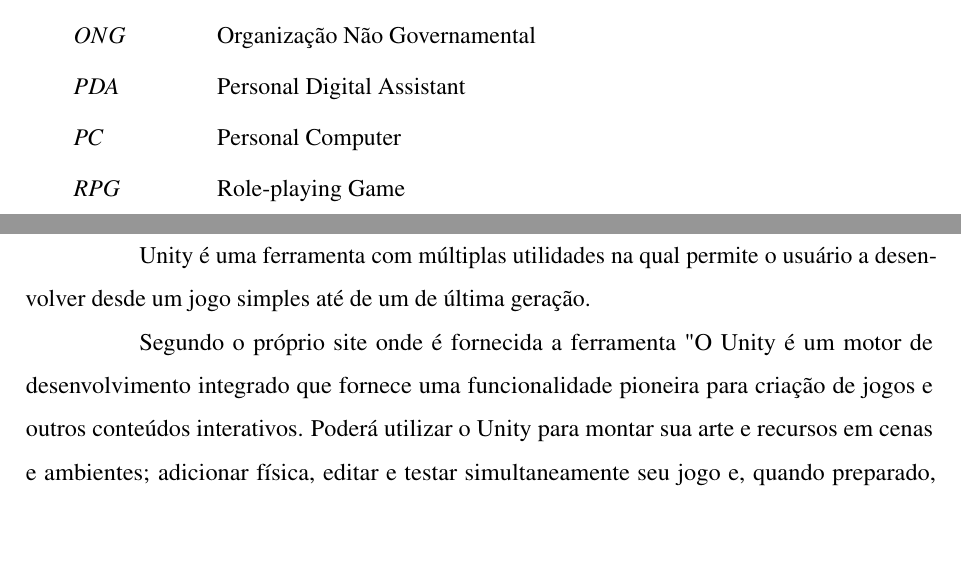
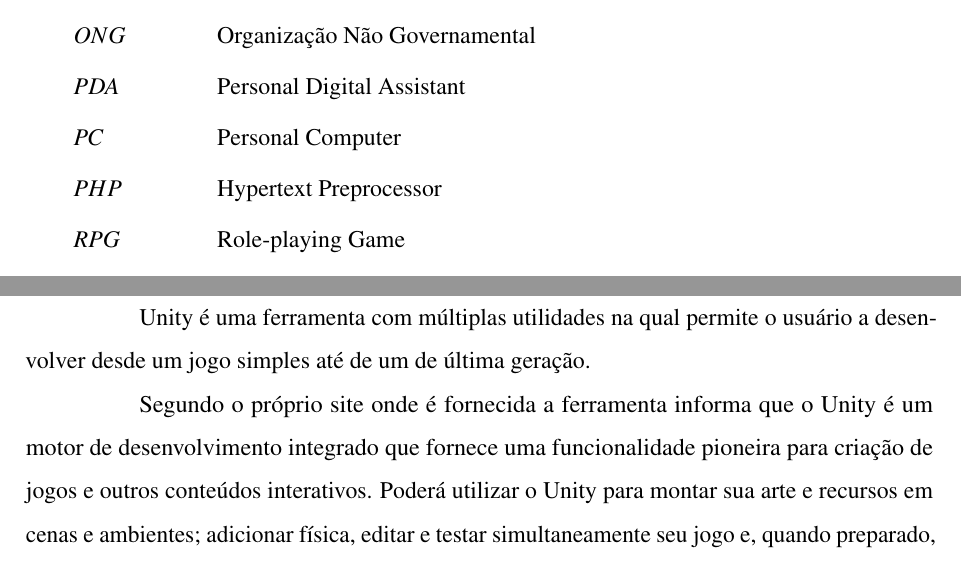
Before and after one commit to romulolink/Monografia---Caapora-RPG, a LaTeX thesis (uecetex2-master/documento.tex, which reads uecetex2-master/elementos-pre-textuais/lista-de-simbolos.tex, uecetex2-master/elementos-textuais/trabalhos-relacionados.tex): two parts of pages 13 and 38 of 69, joined at a grey line, cut so that both start at the same text, the shorter picture padded with empty space. Compiled offline with pdfLaTeX.

Commit message:
Primeira versao entregue

```diff
--- a/uecetex2-master/elementos-pre-textuais/lista-de-simbolos.tex
+++ b/uecetex2-master/elementos-pre-textuais/lista-de-simbolos.tex
@@ -18,6 +18,7 @@
 \item [$ ONG $] Organização Não Governamental
 \item [$ PDA $] Personal Digital Assistant
 \item [$ PC $] Personal Computer
+\item[$ PHP $] Hypertext Preprocessor
 \item[$ RPG $] Role-playing Game
 \item [$ SO $] Sistema Operacional
 \item[$ UI $] User Interface
--- a/uecetex2-master/elementos-textuais/trabalhos-relacionados.tex
+++ b/uecetex2-master/elementos-textuais/trabalhos-relacionados.tex
@@ -7,7 +7,7 @@
 
 Unity é uma ferramenta com múltiplas utilidades na qual permite o usuário a desenvolver desde um jogo simples até de um de última geração.
 
-Segundo o próprio site onde é fornecida a ferramenta "O Unity é um motor de desenvolvimento integrado que fornece uma funcionalidade pioneira para criação de jogos e outros conteúdos interativos. Poderá utilizar o Unity para montar sua arte e recursos em cenas e ambientes; adicionar física, editar e testar simultaneamente seu jogo e, quando preparado, publicar em suas plataformas escolhidas, tais como computadores fixos, a rede, iOS, Android, Wii, PS3 e Xbox 360.
+Segundo o próprio site onde é fornecida a ferramenta informa que o Unity é um motor de desenvolvimento integrado que fornece uma funcionalidade pioneira para criação de jogos e outros conteúdos interativos. Poderá utilizar o Unity para montar sua arte e recursos em cenas e ambientes; adicionar física, editar e testar simultaneamente seu jogo e, quando preparado, publicar em suas plataformas escolhidas, tais como computadores fixos, a rede, iOS, Android, Wii, PS3 e Xbox 360.
 
 O Unity suporta três linguagens de programação que são Boo, JavaScript e o C\#, esta última sendo utilizada para desenvolvimento do jogo Caapora. O Unity também possui módulos que podem ser instalados possibilitando o desenvolvimento sem linha de código. \cite{unt}
 Na figura 15 é demonstrado o uso da Engine Unity 3D para o desenvolvimento do jogo.
```
Also changed, not shown: 1 other file.
